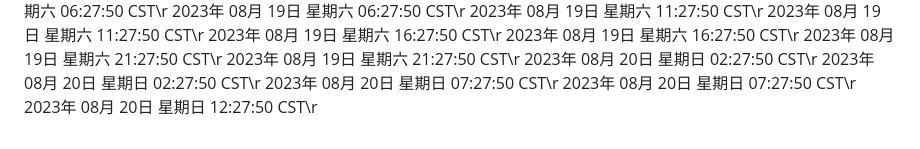
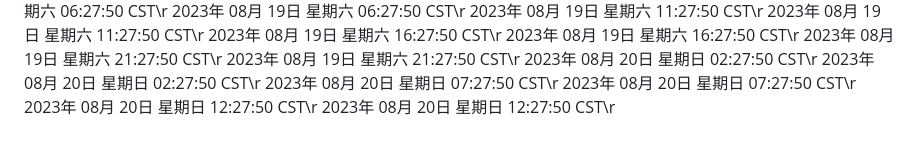
Before and after one commit to ashen-23/ashen_boring, a Markdown page: README.md, the part around the change. GitHub-like rendering.

Commit message:
2023年 08月 20日 星期日 12:27:50 CST

```diff
--- a/README.md
+++ b/README.md
@@ -882,3 +882,4 @@ nohup python3 github.py >log.txt 2>&1 &
 2023年 08月 20日 星期日 07:27:50 CST\r
 2023年 08月 20日 星期日 07:27:50 CST\r
 2023年 08月 20日 星期日 12:27:50 CST\r
+2023年 08月 20日 星期日 12:27:50 CST\r
```
